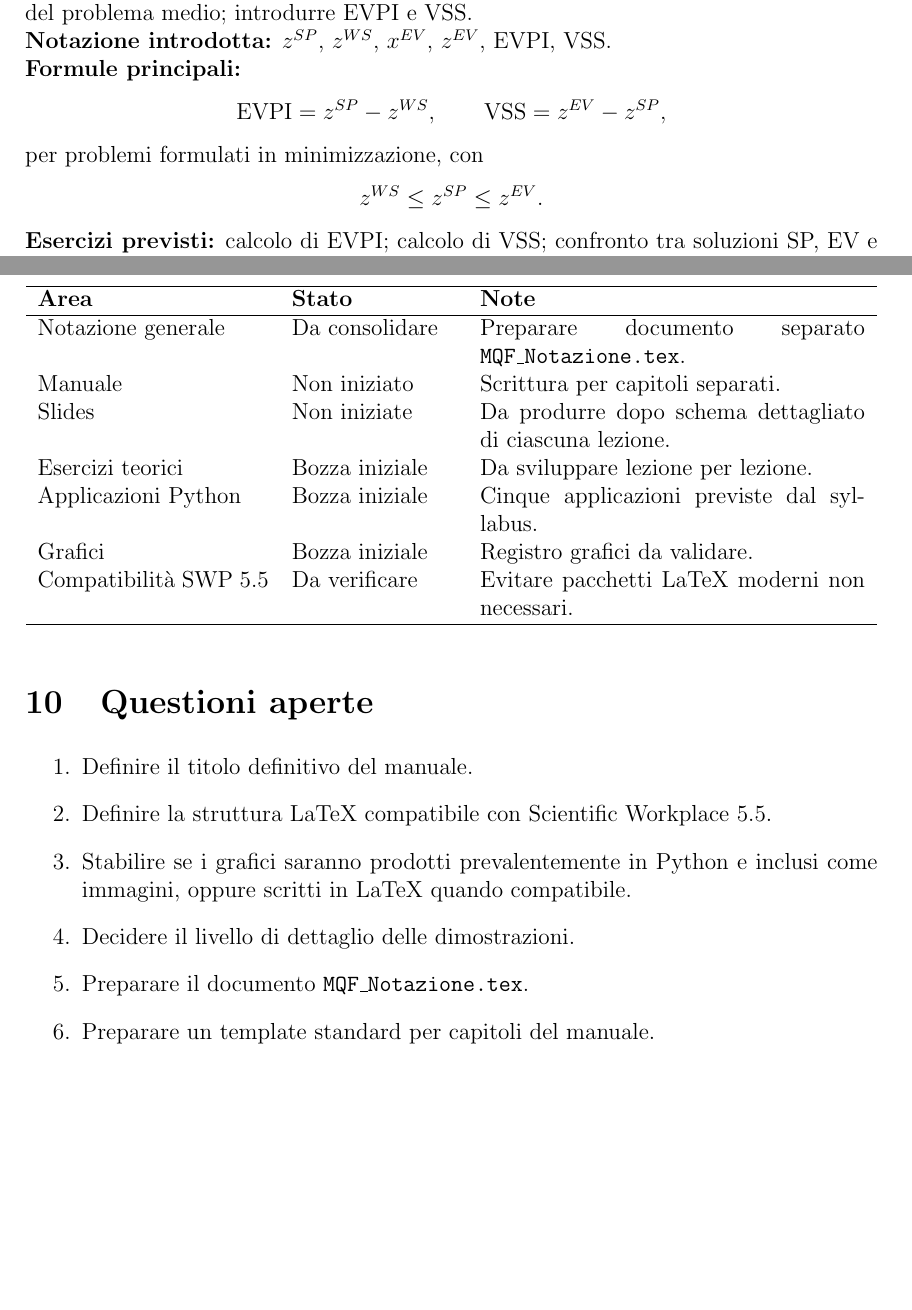
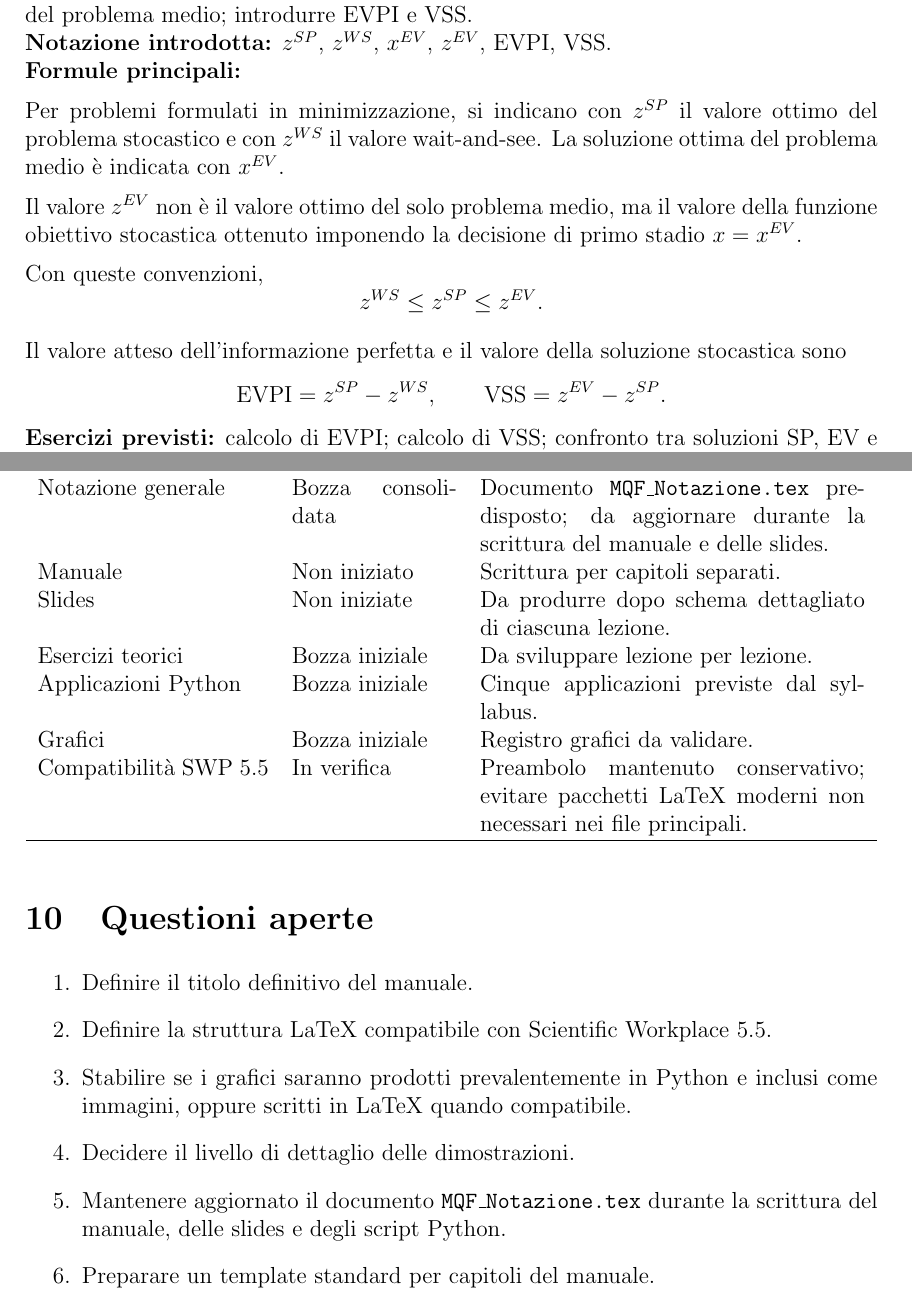
Before and after one commit to paolo-fix/CORSO-MQF, a LaTeX document (00_MasterPlan/MQF_Master_Plan.tex): two parts of pages 14 and 18 of 19, joined at a grey line, cut so that both start at the same text, the shorter picture padded with empty space. Compiled offline with pdfLaTeX.

Commit message:
Terzo controllo coerenza

```diff
--- a/00_MasterPlan/MQF_Master_Plan.tex
+++ b/00_MasterPlan/MQF_Master_Plan.tex
@@ -10,7 +10,6 @@
 \usepackage{array}
 \usepackage{longtable}
 \usepackage{amsfonts}
-\usepackage{minted}
 \usepackage{graphicx}%
 \setcounter{MaxMatrixCols}{30}
 %TCIDATA{OutputFilter=latex2.dll}
@@ -23,7 +22,6 @@
 %BeginMSIPreambleData
 \providecommand{\U}[1]{\protect\rule{.1in}{.1in}}
 %EndMSIPreambleData
-\usemintedstyle{trac}
 \setlength{\textwidth}{15.5cm}
 \setlength{\textheight}{23.0cm}
 \setlength{\oddsidemargin}{0.3cm}
@@ -708,14 +706,26 @@ wait-and-see e soluzione del problema medio; introdurre EVPI e VSS.
 $\EVPI$, $\VSS$.
 \newline
 \textbf{Formule principali:}
+
+Per problemi formulati in minimizzazione, si indicano con $z^{SP}$ il valore
+ottimo del problema stocastico e con $z^{WS}$ il valore wait-and-see. La
+soluzione ottima del problema medio \`{e} indicata con $x^{EV}$.
+
+Il valore $z^{EV}$ non \`{e} il valore ottimo del solo problema medio, ma il
+valore della funzione obiettivo stocastica ottenuto imponendo la decisione di
+primo stadio $x=x^{EV}$.
+
+Con queste convenzioni,
+\[
+z^{WS}\leq z^{SP}\leq z^{EV}.
+\]
+
+Il valore atteso dell'informazione perfetta e il valore della soluzione
+stocastica sono
 \[
 \EVPI=z^{SP}-z^{WS},
 \qquad
-\VSS=z^{EV}-z^{SP},
-\]
-per problemi formulati in minimizzazione, con
-\[
-z^{WS}\leq z^{SP}\leq z^{EV}.
+\VSS=z^{EV}-z^{SP}.
 \]
 \textbf{Esercizi previsti:} calcolo di EVPI; calcolo di VSS; confronto tra
 soluzioni SP, EV e WS.
@@ -886,13 +892,13 @@ Criteri comuni per il codice Python:
 \hline
 \endhead
 Struttura delle 16 lezioni & Bozza iniziale & Derivata dal syllabus e uniformata nei titoli. \\
-Notazione generale & Da consolidare & Preparare documento separato \texttt{MQF\_Notazione.tex}. \\
+Notazione generale & Bozza consolidata & Documento \texttt{MQF\_Notazione.tex} predisposto; da aggiornare durante la scrittura del manuale e delle slides. \\
 Manuale & Non iniziato & Scrittura per capitoli separati. \\
 Slides & Non iniziate & Da produrre dopo schema dettagliato di ciascuna lezione. \\
 Esercizi teorici & Bozza iniziale & Da sviluppare lezione per lezione. \\
 Applicazioni Python & Bozza iniziale & Cinque applicazioni previste dal syllabus. \\
 Grafici & Bozza iniziale & Registro grafici da validare. \\
-Compatibilit\`{a} SWP 5.5 & Da verificare & Evitare pacchetti LaTeX moderni non necessari. \\
+Compatibilit\`{a} SWP 5.5 & In verifica & Preambolo mantenuto conservativo; evitare pacchetti LaTeX moderni non necessari nei file principali. \\
 \hline
 \end{longtable}
 
@@ -909,7 +915,7 @@ inclusi come immagini, oppure scritti in LaTeX quando compatibile.
 
 \item Decidere il livello di dettaglio delle dimostrazioni.
 
-\item Preparare il documento \texttt{MQF\_Notazione.tex}.
+\item Mantenere aggiornato il documento \texttt{MQF\_Notazione.tex} durante la scrittura del manuale, delle slides e degli script Python.
 
 \item Preparare un template standard per capitoli del manuale.
 
```
Also changed, not shown: 00_MasterPlan/MQF_Notazione.tex (+1 -3 lines), 00_MasterPlan/MQF_Master_Plan.tex (4 more changed lines).
